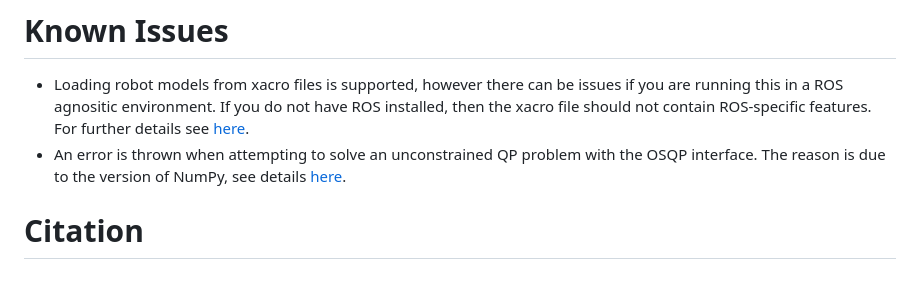
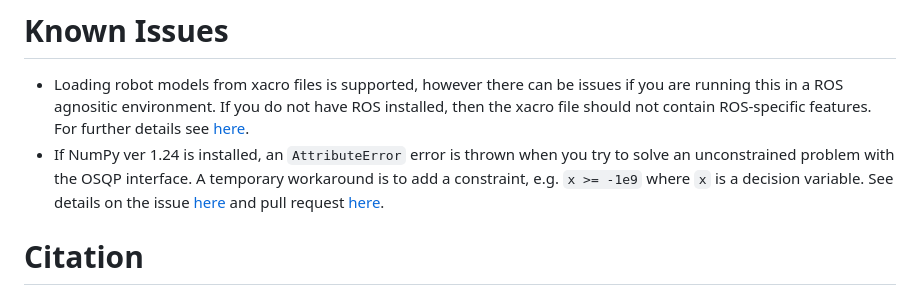
Before and after one commit to cmower/optas, a Markdown page: README.md, the part around the change. GitHub-like rendering.

Commit message:
Add known issue

```diff
--- a/README.md
+++ b/README.md
@@ -143,7 +143,7 @@ Other examples, including dual-arm planning, Model Predictive Control, Trajector
 # Known Issues
 
 - Loading robot models from xacro files is supported, however there can be issues if you are running this in a ROS agnositic environment. If you do not have ROS installed, then the xacro file should not contain ROS-specific features. For further details see [here](https://github.com/cmower/optas/issues/78).
-- An error is thrown when attempting to solve an unconstrained QP problem with the OSQP interface. The reason is due to the version of NumPy, see details [here](https://github.com/osqp/osqp-python/issues/104).
+- If NumPy ver 1.24 is installed, an `AttributeError` error is thrown when you try to solve an unconstrained problem with the OSQP interface. A temporary workaround is to add a constraint, e.g. `x >= -1e9` where `x` is a decision variable. See details on the issue [here](https://github.com/osqp/osqp-python/issues/104) and pull request [here](https://github.com/osqp/osqp-python/pull/105).
 
 # Citation
 
```
